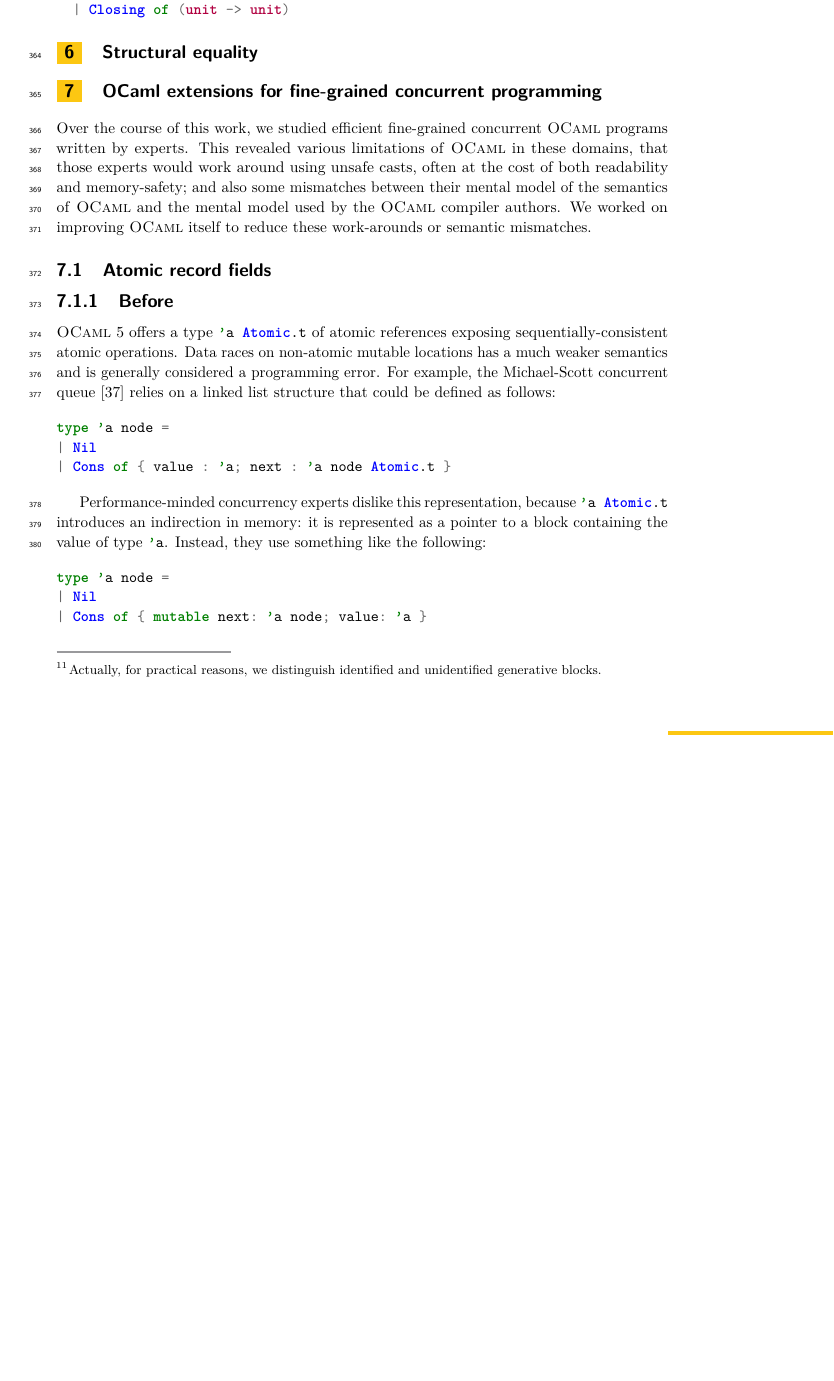
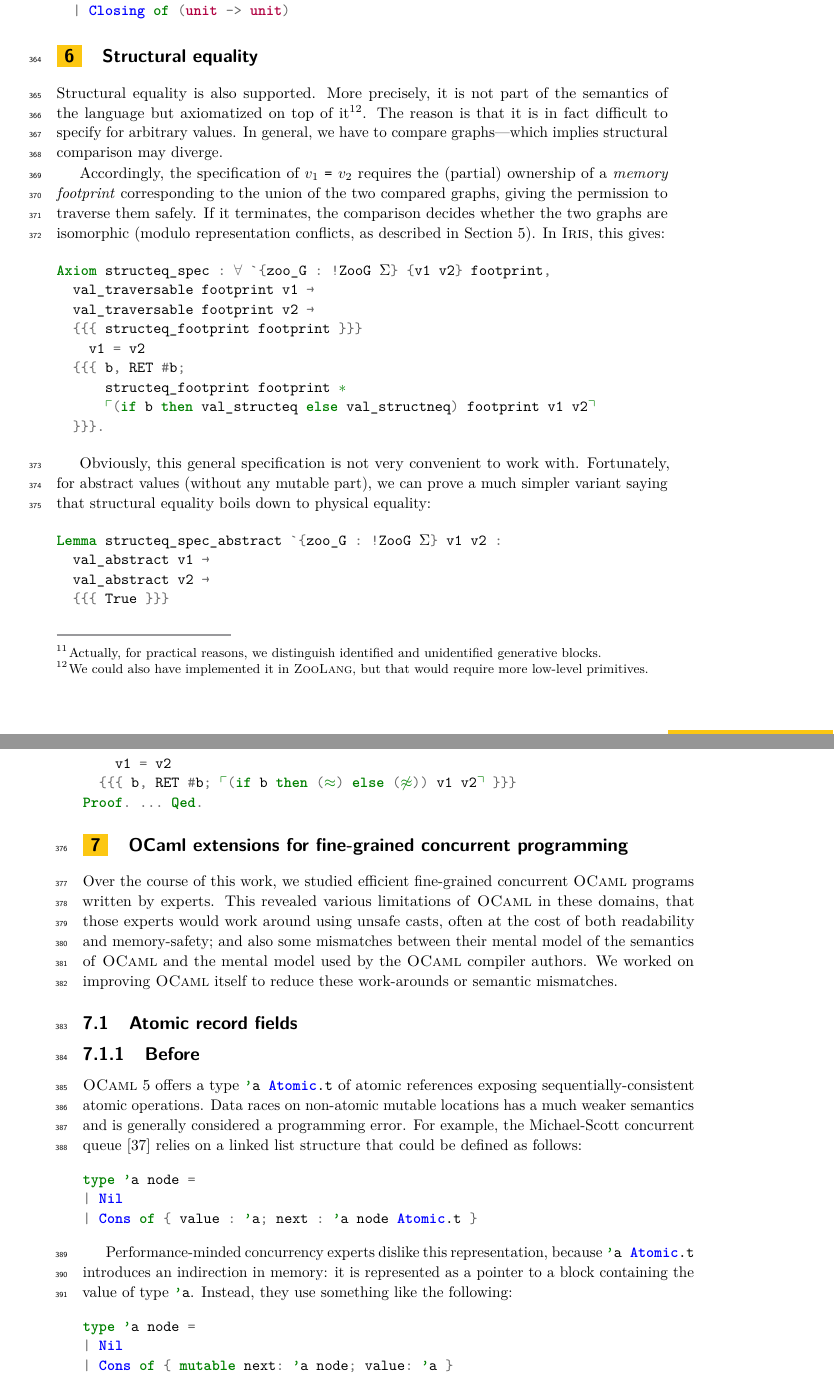
Before and after one commit to clef-men/article_zoo_itp, a LaTeX paper (main.tex, which reads structural_equality.tex): part of page 13 of 20 before the commit and two parts of pages 13 and 14 of 20 after it, the two joined at a grey line, cut so that both start at the same text, the shorter picture padded with empty space. Compiled offline with pdfLaTeX.

Commit message:
Rewrite structural equality section.

```diff
--- a/main.tex
+++ b/main.tex
@@ -16,6 +16,8 @@
 \DeclareUnicodeCharacter{2217}{$\ast$}
 \DeclareUnicodeCharacter{231C}{$\ulcorner$}
 \DeclareUnicodeCharacter{231D}{$\urcorner$}
+\DeclareUnicodeCharacter{2248}{$\approx$}
+\DeclareUnicodeCharacter{2249}{$\not\approx$}
 
 % ------------------------------------------------
 
--- a/structural_equality.tex
+++ b/structural_equality.tex
@@ -1,40 +1,36 @@
 \section{Structural equality}
 \label{sec:structural_equality}
 
-%Structural equality is also supported.
-%More precisely, it is not part of the semantics of the language but axiomatized on top of it\footnote{We could also have implemented it in \Zoo, but that would require more low-level primitives.}.
-%The reason is that it is in fact difficult to specify for arbitrary values.
-%Indeed, we have to handle not only abstract tree-like values (booleans, integers, immutable blocks) but also pointers to memory blocks for records.
-%In general, we basically have to compare graphs---which implies structural comparison may diverge.
-%
-%Accordingly, the specification of $v_1\ \texttt{=}\ v_2$ requires the (partial) ownership of a \emph{memory footprint} corresponding to the union of the two compared graphs, giving the right to traverse them safely.
-%If it terminates, the comparison decides whether the two graphs are isomorphic.
-%In \Iris, this gives:
-%
-%\begin{minted}{coq}
-%Axiom structeq_spec : ∀ `{zoo_G : !ZooG Σ} {v1 v2} footprint,
-%  val_traversable footprint v1 →
-%  val_traversable footprint v2 →
-%  {{{ structeq_footprint footprint }}}
-%    v1 = v2
-%  {{{ b, RET #b;
-%    structeq_footprint footprint ∗
-%    ⌜ if b then val_structeq footprint v1 v2
-%      else val_structne footprint v1 v2 ⌝
-%  }}}.
-%\end{minted}
-%
-%Obviously, this general specification is not very convenient to work with.
-%Fortunately, for abstract tree-like values, we get a much simpler variant:
-%
-%\begin{minted}{coq}
-%Lemma structeq_spec_abstract `{zoo_G : !ZooG Σ} v1 v2 :
-%  val_is_abstract v1 →
-%  val_is_abstract v2 →
-%  {{{ True }}}
-%    v1 = v2
-%  {{{ RET #(bool_decide (v1 = v2)); True }}}
-%Proof.
-%  ...
-%Qed.
-%\end{minted}
+Structural equality is also supported.
+More precisely, it is not part of the semantics of the language but axiomatized on top of it\footnote{We could also have implemented it in \ZooLang, but that would require more low-level primitives.}.
+The reason is that it is in fact difficult to specify for arbitrary values.
+In general, we have to compare graphs---which implies structural comparison may diverge.
+
+Accordingly, the specification of $v_1\ \texttt{=}\ v_2$ requires the (partial) ownership of a \emph{memory footprint} corresponding to the union of the two compared graphs, giving the permission to traverse them safely.
+If it terminates, the comparison decides whether the two graphs are isomorphic (modulo representation conflicts, as described in \cref{sec:physical_equality}).
+In \Iris, this gives:
+
+\begin{minted}{coq}
+Axiom structeq_spec : ∀ `{zoo_G : !ZooG Σ} {v1 v2} footprint,
+  val_traversable footprint v1 →
+  val_traversable footprint v2 →
+  {{{ structeq_footprint footprint }}}
+    v1 = v2
+  {{{ b, RET #b;
+      structeq_footprint footprint ∗
+      ⌜(if b then val_structeq else val_structneq) footprint v1 v2⌝
+  }}}.
+\end{minted}
+
+Obviously, this general specification is not very convenient to work with.
+Fortunately, for abstract values (without any mutable part), we can prove a much simpler variant saying that structural equality boils down to physical equality:
+
+\begin{minted}{coq}
+Lemma structeq_spec_abstract `{zoo_G : !ZooG Σ} v1 v2 :
+  val_abstract v1 →
+  val_abstract v2 →
+  {{{ True }}}
+    v1 = v2
+  {{{ b, RET #b; ⌜(if b then (≈) else (≉)) v1 v2⌝ }}}
+Proof. ... Qed.
+\end{minted}
```
Also changed, not shown: main.pdf.
